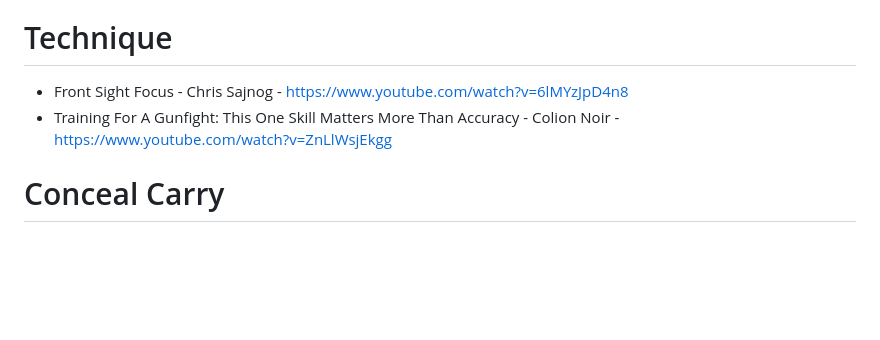
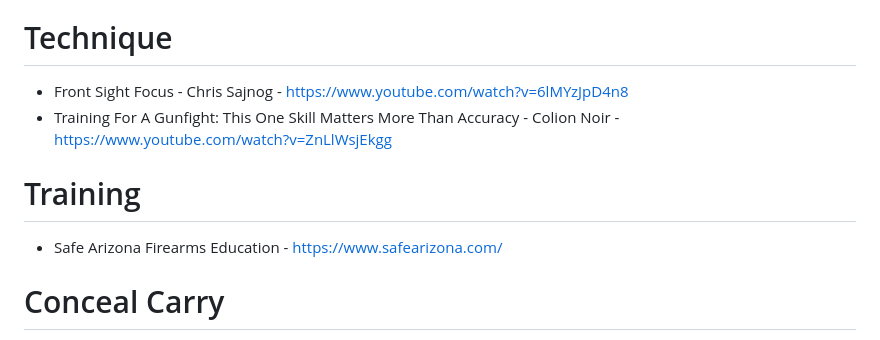
Before and after one commit to RobynBlair/lgbtq-projects, a Markdown page: 2A.md, the part around the change. Rendered like a GitHub page; blank space fills up the shorter version.

```diff
--- a/2A.md
+++ b/2A.md
@@ -35,6 +35,9 @@
 - Front Sight Focus - Chris Sajnog - https://www.youtube.com/watch?v=6lMYzJpD4n8
 - Training For A Gunfight: This One Skill Matters More Than Accuracy - Colion Noir - https://www.youtube.com/watch?v=ZnLlWsjEkgg
 
+# Training
+- Safe Arizona Firearms Education - https://www.safearizona.com/
+
 # Conceal Carry
 - Full Concealed Carry Class - https://www.youtube.com/watch?v=y3qRf52Xedo
 - If I were brand new to concealed carry I would buy these clothes - Tenicor - https://www.youtube.com/watch?v=83ybKyiufhw
```
